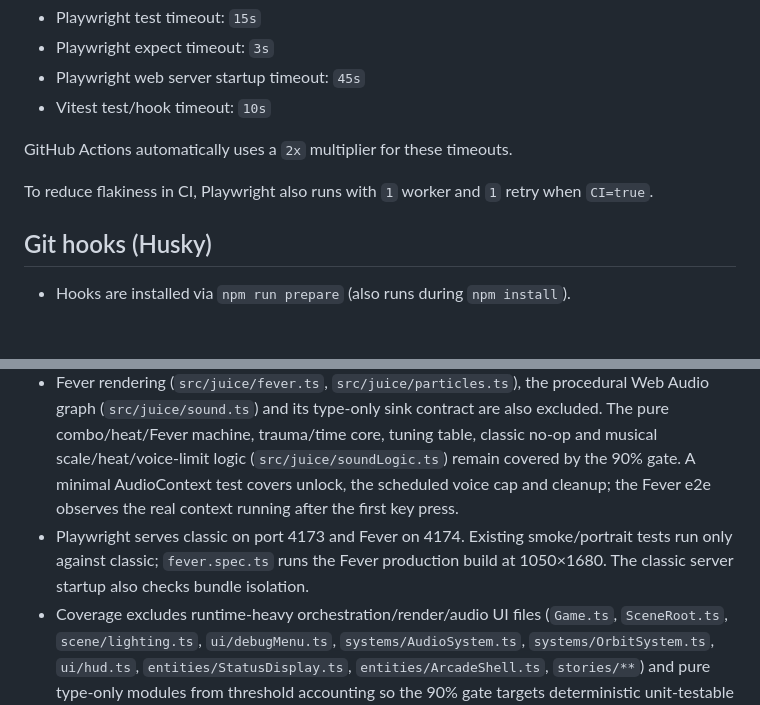
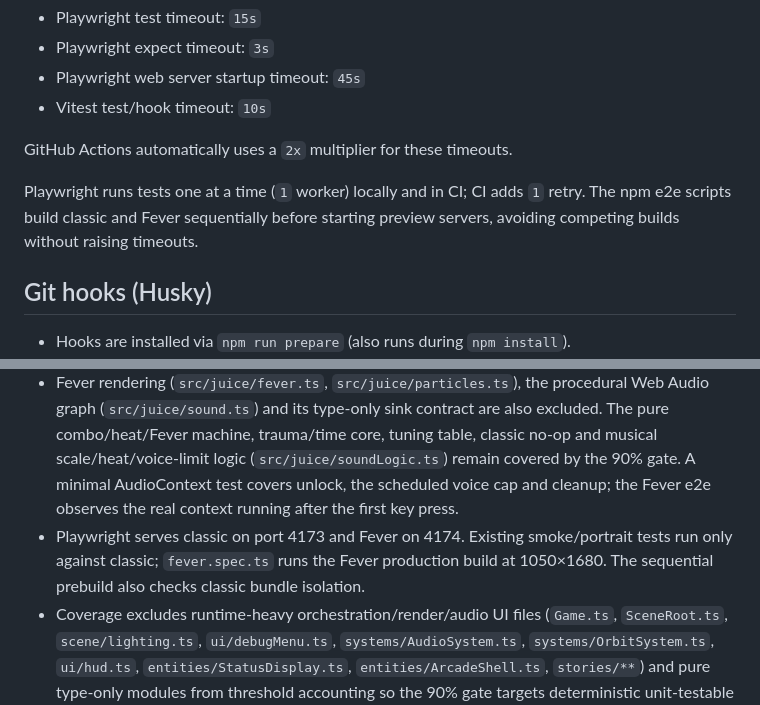
Before and after one commit to jamiely/fast-drop, a Markdown page: README.md, 2 parts joined by grey strips. Rendered like a GitHub page; blank space fills up the shorter version.

```diff
--- a/README.md
+++ b/README.md
@@ -133,7 +133,7 @@ Local defaults:
 
 GitHub Actions automatically uses a `2x` multiplier for these timeouts.
 
-To reduce flakiness in CI, Playwright also runs with `1` worker and `1` retry when `CI=true`.
+Playwright runs tests one at a time (`1` worker) locally and in CI; CI adds `1` retry. The npm e2e scripts build classic and Fever sequentially before starting preview servers, avoiding competing builds without raising timeouts.
 
 ## Git hooks (Husky)
 
@@ -148,7 +148,7 @@ To reduce flakiness in CI, Playwright also runs with `1` worker and `1` retry wh
   - `npm run test:e2e`
 - `.gitattributes` enforces LF line endings across platforms to prevent Windows CRLF drift from failing `npm run format:check` in CI.
 - Fever rendering (`src/juice/fever.ts`, `src/juice/particles.ts`), the procedural Web Audio graph (`src/juice/sound.ts`) and its type-only sink contract are also excluded. The pure combo/heat/Fever machine, trauma/time core, tuning table, classic no-op and musical scale/heat/voice-limit logic (`src/juice/soundLogic.ts`) remain covered by the 90% gate. A minimal AudioContext test covers unlock, the scheduled voice cap and cleanup; the Fever e2e observes the real context running after the first key press.
-- Playwright serves classic on port 4173 and Fever on 4174. Existing smoke/portrait tests run only against classic; `fever.spec.ts` runs the Fever production build at 1050×1680. The classic server startup also checks bundle isolation.
+- Playwright serves classic on port 4173 and Fever on 4174. Existing smoke/portrait tests run only against classic; `fever.spec.ts` runs the Fever production build at 1050×1680. The sequential prebuild also checks classic bundle isolation.
 - Coverage excludes runtime-heavy orchestration/render/audio UI files (`Game.ts`, `SceneRoot.ts`, `scene/lighting.ts`, `ui/debugMenu.ts`, `systems/AudioSystem.ts`, `systems/OrbitSystem.ts`, `ui/hud.ts`, `entities/StatusDisplay.ts`, `entities/ArcadeShell.ts`, `stories/**`) and pure type-only modules from threshold accounting so the 90% gate targets deterministic unit-testable logic.
 
 ## CI/CD
```
Also changed, not shown: docs/dev-setup.md (+3 -2 lines), docs/history/20261126-112232-fever-disco/disco-fever.png, docs/history/20261126-112232-fever-disco/disco-gameplay.png, docs/history/20261126-112232-fever-disco/drop-recoil.png, docs/history/20261126-112232-fever-disco/finale-720.png, 9 other files.
